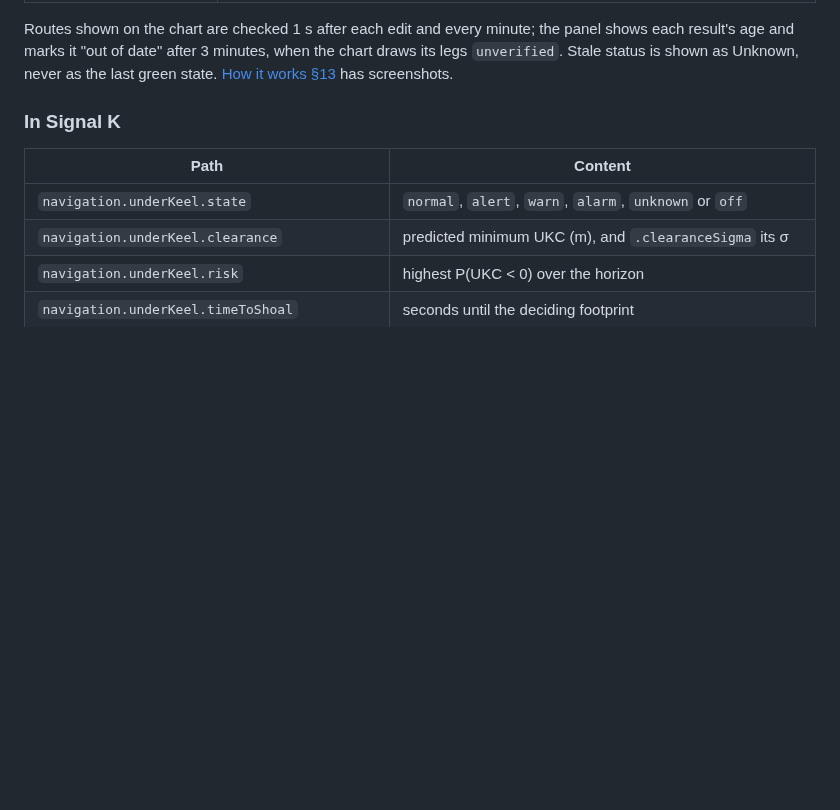
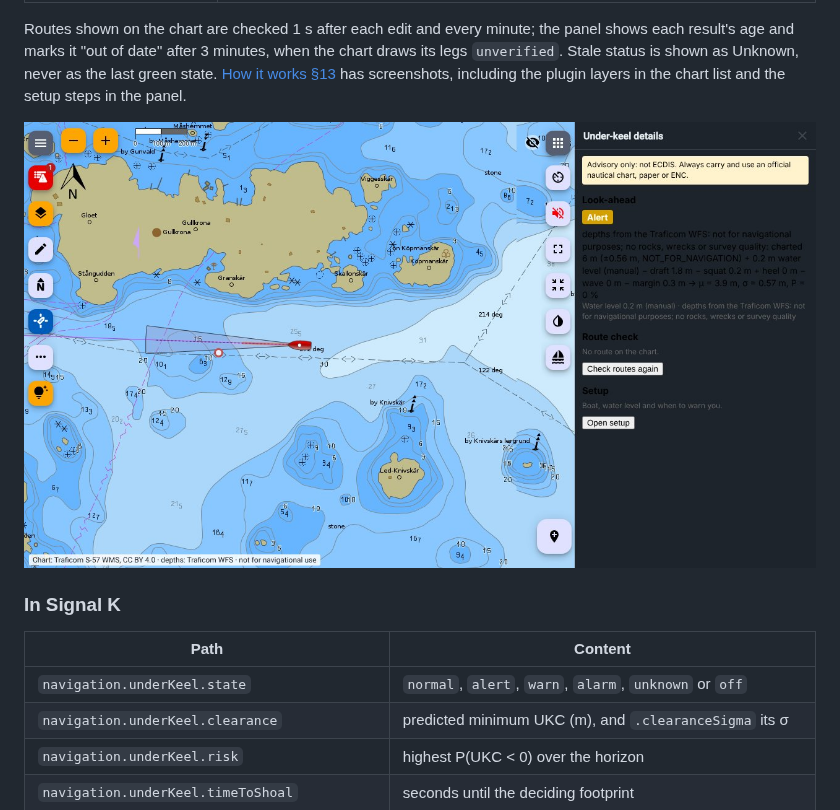
Before and after one commit to KEGustafsson/signalk-underkeel, a Markdown page: README.md, the part around the change. Rendered like a GitHub page; pictures changed too: docs/images/how-it-works/freeboard-open-setup.jpg (added); blank space fills up the shorter version.

```diff
--- a/README.md
+++ b/README.md
@@ -231,7 +231,9 @@ Routes shown on the chart are checked 1 s after each edit and every minute; the
 each result's age and marks it "out of date" after 3 minutes, when the chart draws its legs
 `unverified`. Stale status is shown as Unknown,
 never as the last green state. [How it works §13](docs/HOW-IT-WORKS.md#13-in-freeboard) has
-screenshots.
+screenshots, including the plugin layers in the chart list and the setup steps in the panel.
+
+![Freeboard: Open setup at the bottom of the Under-keel details panel](docs/images/how-it-works/freeboard-open-setup.jpg)
 
 ### In Signal K
 
```
Also changed, not shown: docs/HOW-IT-WORKS.md (+30 -0 lines), docs/images/how-it-works/freeboard-layers.jpg (added), docs/images/how-it-works/freeboard-setup-steps.jpg (added), 1 other file.
